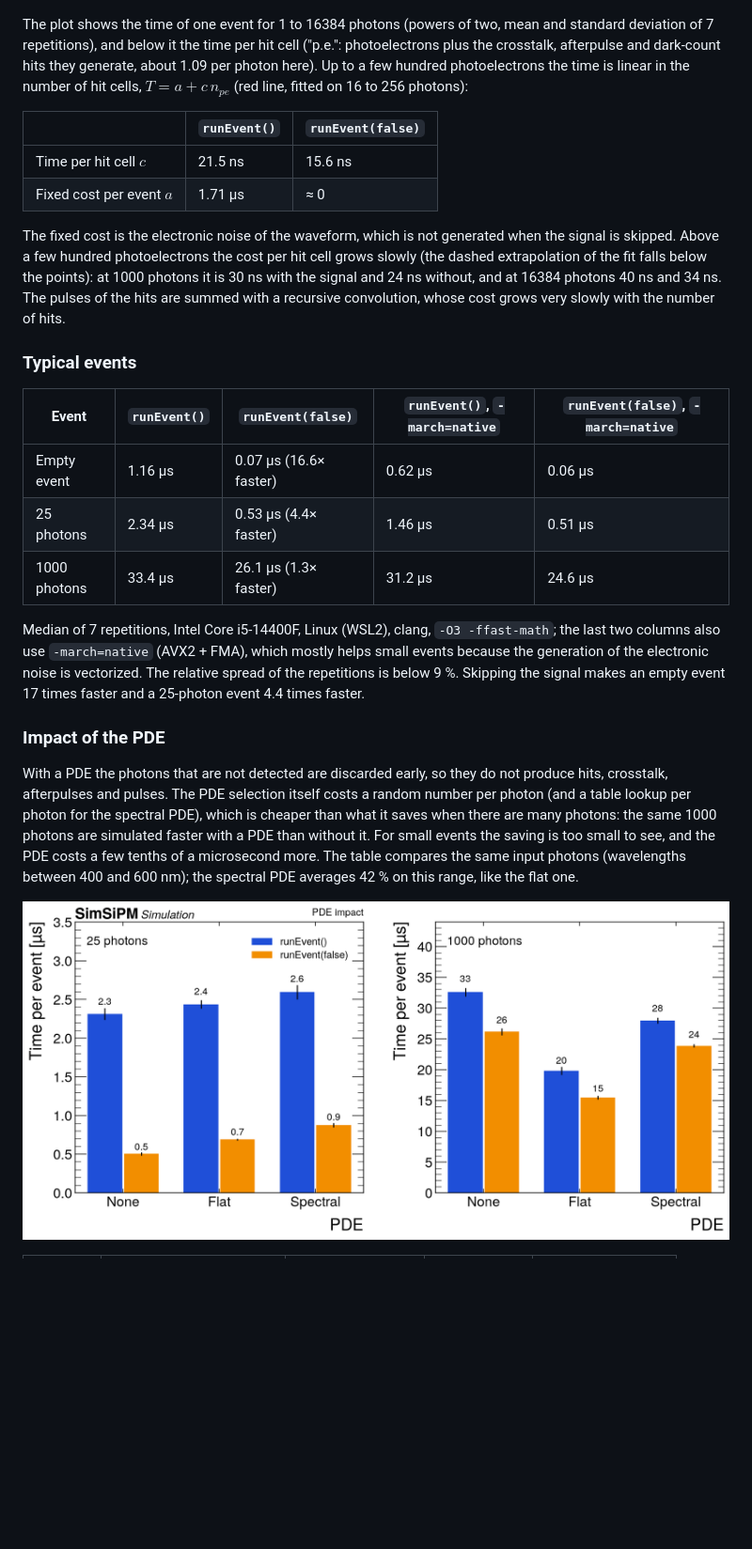
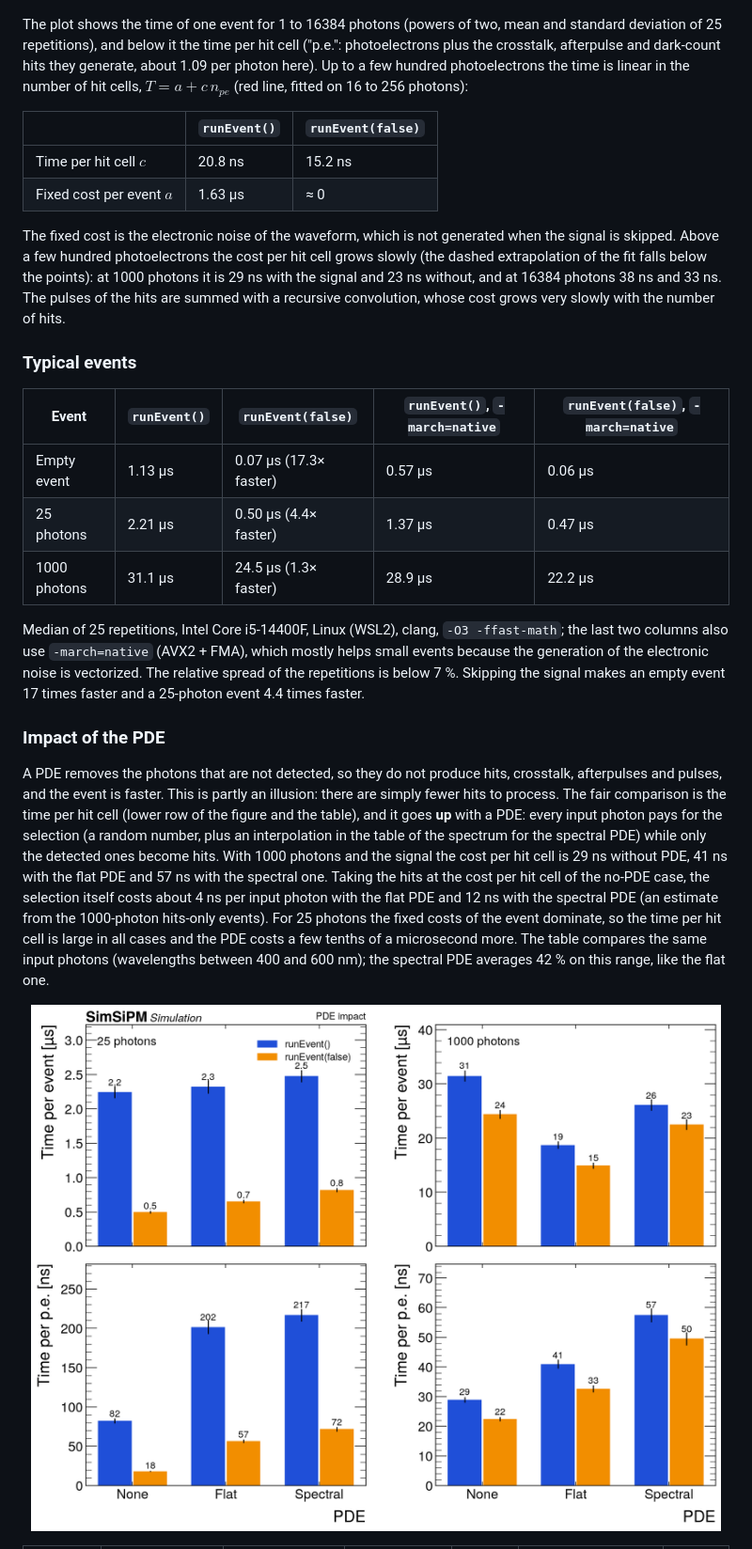
Before and after one commit to EdoPro98/SimSiPM, a Markdown page: README.md, the part around one of its changes. Shown at 94% size. Rendered like a GitHub page; pictures changed too: images/pde_impact.png; blank space fills up the shorter version.

```diff
--- a/README.md
+++ b/README.md
@@ -539,26 +545,26 @@ SimSiPM is designed to simulate millions of events. The numbers below are the **
 ### Time versus number of photons
 <p align="center"><img src="images/benchmarks.png" width=640></p>
 
-The plot shows the time of one event for 1 to 16384 photons (powers of two, mean and standard deviation of 7 repetitions), and below it the time per hit cell ("p.e.": photoelectrons plus the crosstalk, afterpulse and dark-count hits they generate, about 1.09 per photon here). Up to a few hundred photoelectrons the time is linear in the number of hit cells, $T = a + c\,n_{pe}$ (red line, fitted on 16 to 256 photons):
+The plot shows the time of one event for 1 to 16384 photons (powers of two, mean and standard deviation of 25 repetitions), and below it the time per hit cell ("p.e.": photoelectrons plus the crosstalk, afterpulse and dark-count hits they generate, about 1.09 per photon here). Up to a few hundred photoelectrons the time is linear in the number of hit cells, $T = a + c\,n_{pe}$ (red line, fitted on 16 to 256 photons):
 
 | | `runEvent()` | `runEvent(false)` |
 |---|---|---|
-| Time per hit cell $c$ | 21.5 ns | 15.6 ns |
-| Fixed cost per event $a$ | 1.71 µs | ≈ 0 |
+| Time per hit cell $c$ | 20.8 ns | 15.2 ns |
+| Fixed cost per event $a$ | 1.63 µs | ≈ 0 |
 
-The fixed cost is the electronic noise of the waveform, which is not generated when the signal is skipped. Above a few hundred photoelectrons the cost per hit cell grows slowly (the dashed extrapolation of the fit falls below the points): at 1000 photons it is 30 ns with the signal and 24 ns without, and at 16384 photons 40 ns and 34 ns. The pulses of the hits are summed with a recursive convolution, whose cost grows very slowly with the number of hits.
+The fixed cost is the electronic noise of the waveform, which is not generated when the signal is skipped. Above a few hundred photoelectrons the cost per hit cell grows slowly (the dashed extrapolation of the fit falls below the points): at 1000 photons it is 29 ns with the signal and 23 ns without, and at 16384 photons 38 ns and 33 ns. The pulses of the hits are summed with a recursive convolution, whose cost grows very slowly with the number of hits.
 
 ### Typical events
 | Event | `runEvent()` | `runEvent(false)` | `runEvent()`, `-march=native` | `runEvent(false)`, `-march=native` |
 |---|---|---|---|---|
-| Empty event | 1.16 µs | 0.07 µs (16.6× faster) | 0.62 µs | 0.06 µs |
-| 25 photons | 2.34 µs | 0.53 µs (4.4× faster) | 1.46 µs | 0.51 µs |
-| 1000 photons | 33.4 µs | 26.1 µs (1.3× faster) | 31.2 µs | 24.6 µs |
+| Empty event | 1.13 µs | 0.07 µs (17.3× faster) | 0.57 µs | 0.06 µs |
+| 25 photons | 2.21 µs | 0.50 µs (4.4× faster) | 1.37 µs | 0.47 µs |
+| 1000 photons | 31.1 µs | 24.5 µs (1.3× faster) | 28.9 µs | 22.2 µs |
 
-Median of 7 repetitions, Intel Core i5-14400F, Linux (WSL2), clang, `-O3 -ffast-math`; the last two columns also use `-march=native` (AVX2 + FMA), which mostly helps small events because the generation of the electronic noise is vectorized. The relative spread of the repetitions is below 9 %. Skipping the signal makes an empty event 17 times faster and a 25-photon event 4.4 times faster.
+Median of 25 repetitions, Intel Core i5-14400F, Linux (WSL2), clang, `-O3 -ffast-math`; the last two columns also use `-march=native` (AVX2 + FMA), which mostly helps small events because the generation of the electronic noise is vectorized. The relative spread of the repetitions is below 7 %. Skipping the signal makes an empty event 17 times faster and a 25-photon event 4.4 times faster.
 
 ### Impact of the PDE
-With a PDE the photons that are not detected are discarded early, so they do not produce hits, crosstalk, afterpulses and pulses. The PDE selection itself costs a random number per photon (and a table lookup per photon for the spectral PDE), which is cheaper than what it saves when there are many photons: the same 1000 photons are simulated faster with a PDE than without it. For small events the saving is too small to see, and the PDE costs a few tenths of a microsecond more. The table compares the same input photons (wavelengths between 400 and 600 nm); the spectral PDE averages 42 % on this range, like the flat one.
+A PDE removes the photons that are not detected, so they do not produce hits, crosstalk, afterpulses and pulses, and the event is faster. This is partly an illusion: there are simply fewer hits to process. The fair comparison is the time per hit cell (lower row of the figure and the table), and it goes **up** with a PDE: every input photon pays for the selection (a random number, plus an interpolation in the table of the spectrum for the spectral PDE) while only the detected ones become hits. With 1000 photons and the signal the cost per hit cell is 29 ns without PDE, 41 ns with the flat PDE and 57 ns with the spectral one. Taking the hits at the cost per hit cell of the no-PDE case, the selection itself costs about 4 ns per input photon with the flat PDE and 12 ns with the spectral PDE (an estimate from the 1000-photon hits-only events). For 25 photons the fixed costs of the event dominate, so the time per hit cell is large in all cases and the PDE costs a few tenths of a microsecond more. The table compares the same input photons (wavelengths between 400 and 600 nm); the spectral PDE averages 42 % on this range, like the flat one.
 
 <p align="center"><img src="images/pde_impact.png" width=760></p>
 
```
Also changed, not shown: other parts of README.md (+18 -12 lines), images/benchmarks.png, images/saturation.png, images/saturation_clean.png (added), 1 other file.
